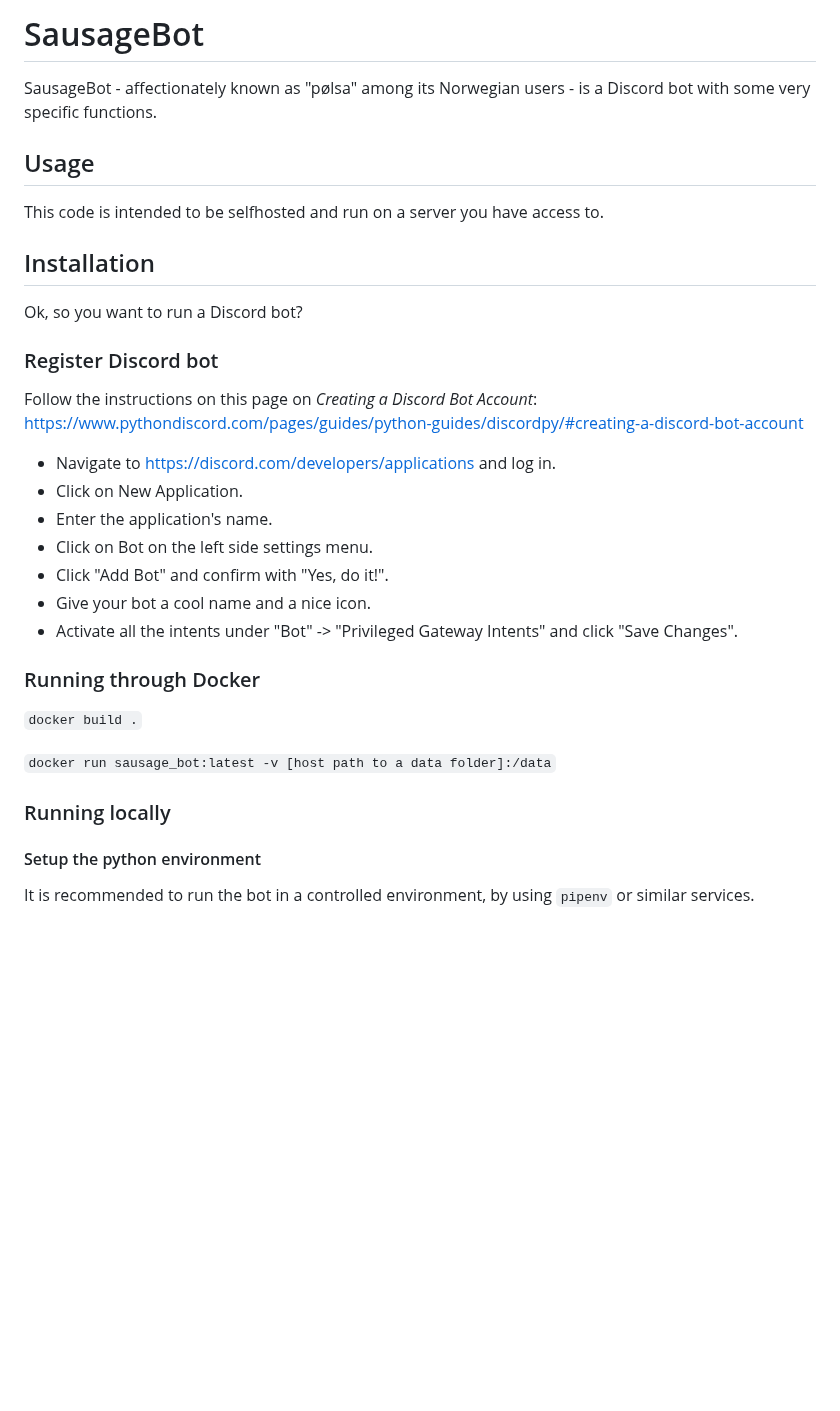
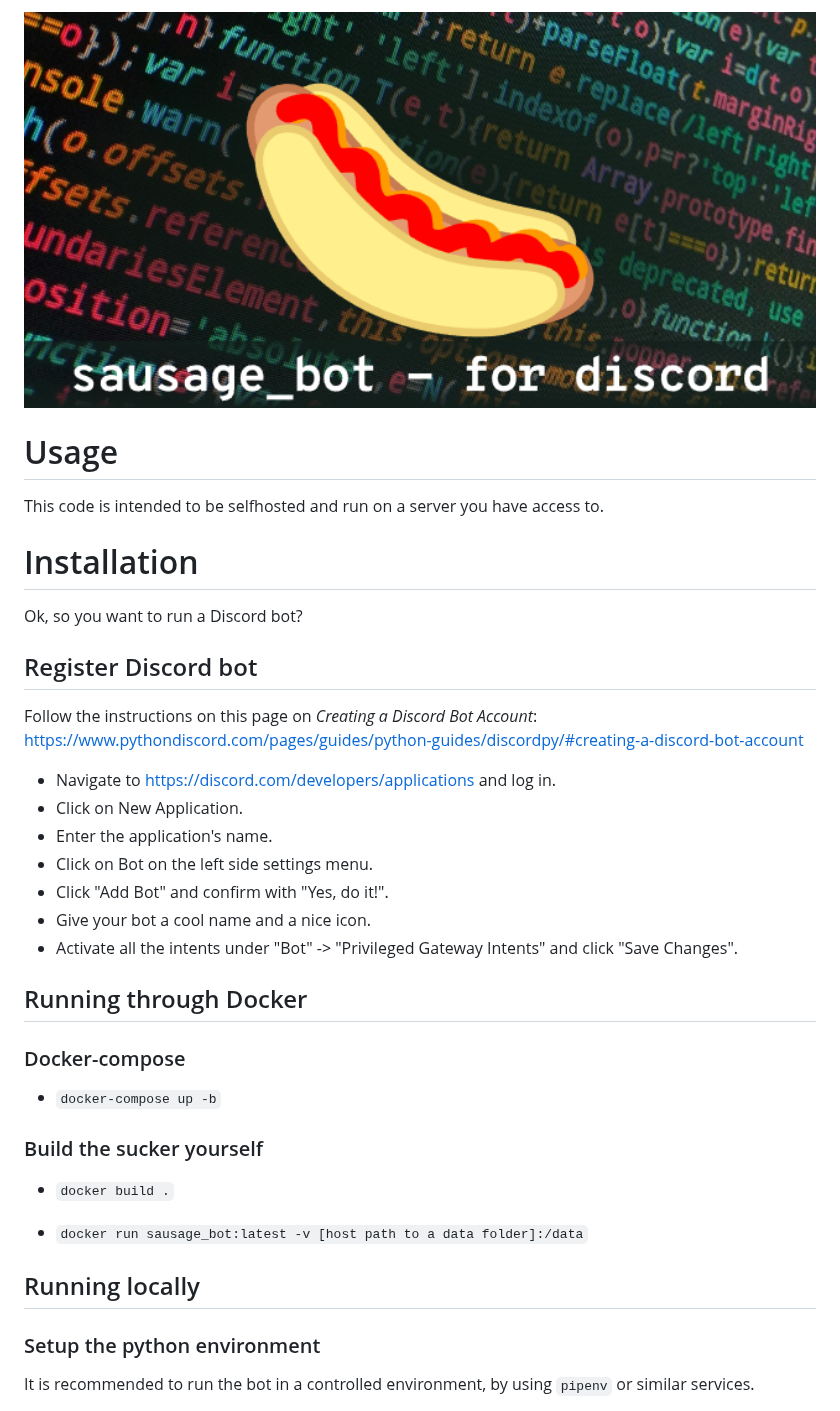
Before and after one commit to geirawsm/sausage_bot, a Markdown page: README.md, the part around one of its changes. Rendered like a GitHub page; pictures changed too: github-imgs/github.png (added); blank space fills up the shorter version.

Commit message:
I test README in prod, I'm so proud of my self

```diff
--- a/README.md
+++ b/README.md
@@ -1,16 +1,14 @@
-# SausageBot
+<img src="github-imgs/github.png" width="100%">
 
-SausageBot - affectionately known as "pølsa" among its Norwegian users - is a Discord bot with some very specific functions.
-
-## Usage
+# Usage
 
 This code is intended to be selfhosted and run on a server you have access to.
 
-## Installation
+# Installation
 
 Ok, so you want to run a Discord bot?
 
-### Register Discord bot
+## Register Discord bot
 Follow the instructions on this page on *Creating a Discord Bot Account*: https://www.pythondiscord.com/pages/guides/python-guides/discordpy/#creating-a-discord-bot-account
 - Navigate to https://discord.com/developers/applications and log in.
 - Click on New Application.
@@ -21,16 +19,22 @@ Follow the instructions on this page on *Creating a Discord Bot Account*: https:
 - Activate all the intents under "Bot" -> "Privileged Gateway Intents" and click "Save Changes".
 
 
-### Running through Docker
+## Running through Docker
 
-`docker build .`
+### Docker-compose
 
-`docker run sausage_bot:latest -v [host path to a data folder]:/data`
+- `docker-compose up -b`
+
+### Build the sucker yourself
+
+- `docker build .`
+
+- `docker run sausage_bot:latest -v [host path to a data folder]:/data`
 
 
-### Running locally
+## Running locally
 
-#### Setup the python environment
+### Setup the python environment
 It is recommended to run the bot in a controlled environment, by using `pipenv` or similar services.
 
 - Using the terminal, navigate to the folder where you want to install the bot
```
Also changed, not shown: other parts of README.md (+2 -2 lines), github-imgs/sausage_bot logo.png (deleted).
